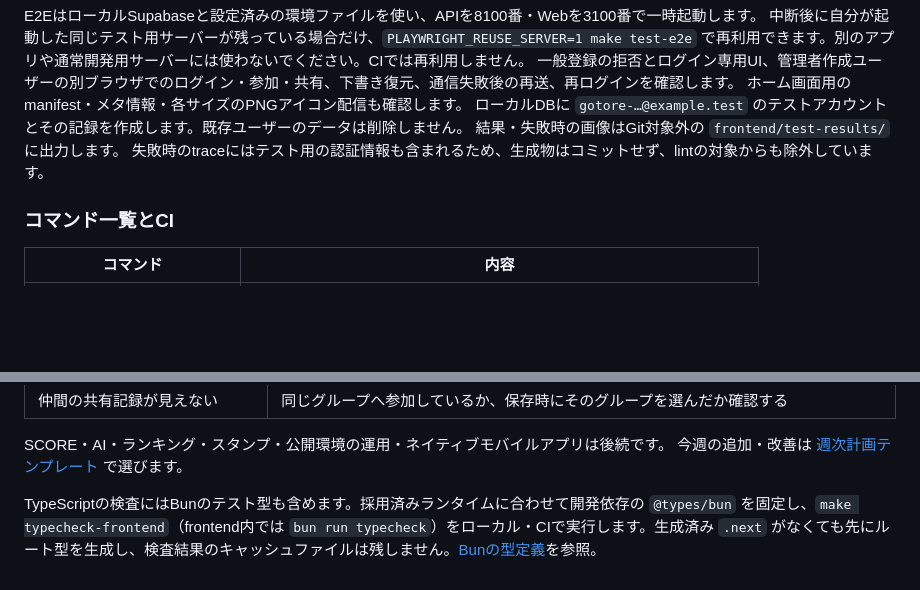
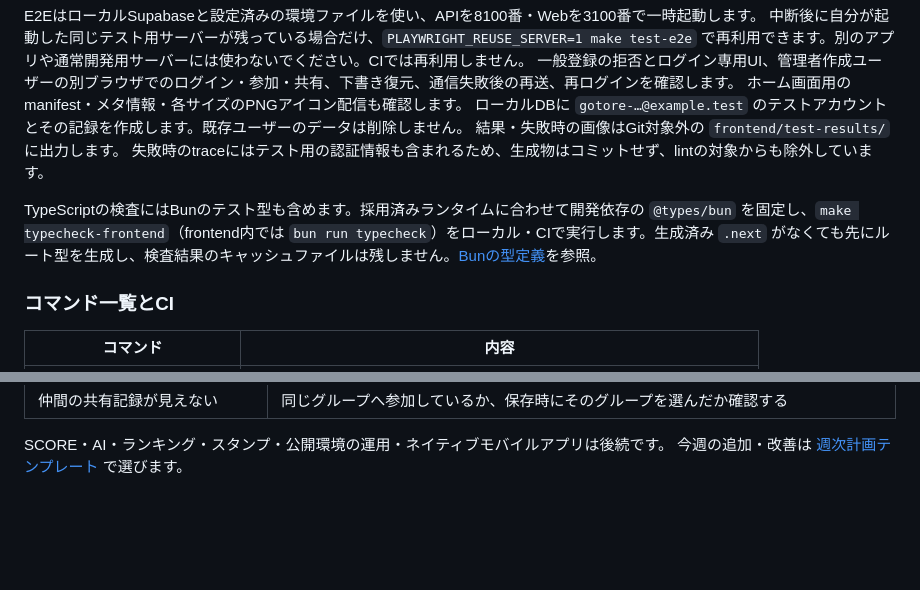
Before and after one commit to ezofroger-in-hokudai/gotore, a Markdown page: README.md, 2 parts joined by grey strips. Rendered like a GitHub page; blank space fills up the shorter version.

```diff
--- a/README.md
+++ b/README.md
@@ -288,6 +288,8 @@ E2EはローカルSupabaseと設定済みの環境ファイルを使い、APIを
 結果・失敗時の画像はGit対象外の `frontend/test-results/` に出力します。
 失敗時のtraceにはテスト用の認証情報も含まれるため、生成物はコミットせず、lintの対象からも除外しています。
 
+TypeScriptの検査にはBunのテスト型も含めます。採用済みランタイムに合わせて開発依存の `@types/bun` を固定し、`make typecheck-frontend`（frontend内では `bun run typecheck`）をローカル・CIで実行します。生成済み `.next` がなくても先にルート型を生成し、検査結果のキャッシュファイルは残しません。[Bunの型定義](https://bun.com/docs/runtime/typescript)を参照。
+
 ### コマンド一覧とCI
 
 | コマンド | 内容 |
@@ -363,5 +365,3 @@ VercelのRoot Directoryはリポジトリのルート（`.`）です。`frontend
 
 SCORE・AI・ランキング・スタンプ・公開環境の運用・ネイティブモバイルアプリは後続です。
 今週の追加・改善は [週次計画テンプレート](.github/ISSUE_TEMPLATE/weekly.md) で選びます。
-
-TypeScriptの検査にはBunのテスト型も含めます。採用済みランタイムに合わせて開発依存の `@types/bun` を固定し、`make typecheck-frontend`（frontend内では `bun run typecheck`）をローカル・CIで実行します。生成済み `.next` がなくても先にルート型を生成し、検査結果のキャッシュファイルは残しません。[Bunの型定義](https://bun.com/docs/runtime/typescript)を参照。
```
Also changed, not shown: CONTRIBUTING.md (+2 -2 lines), progress.md (+18 -0 lines).
